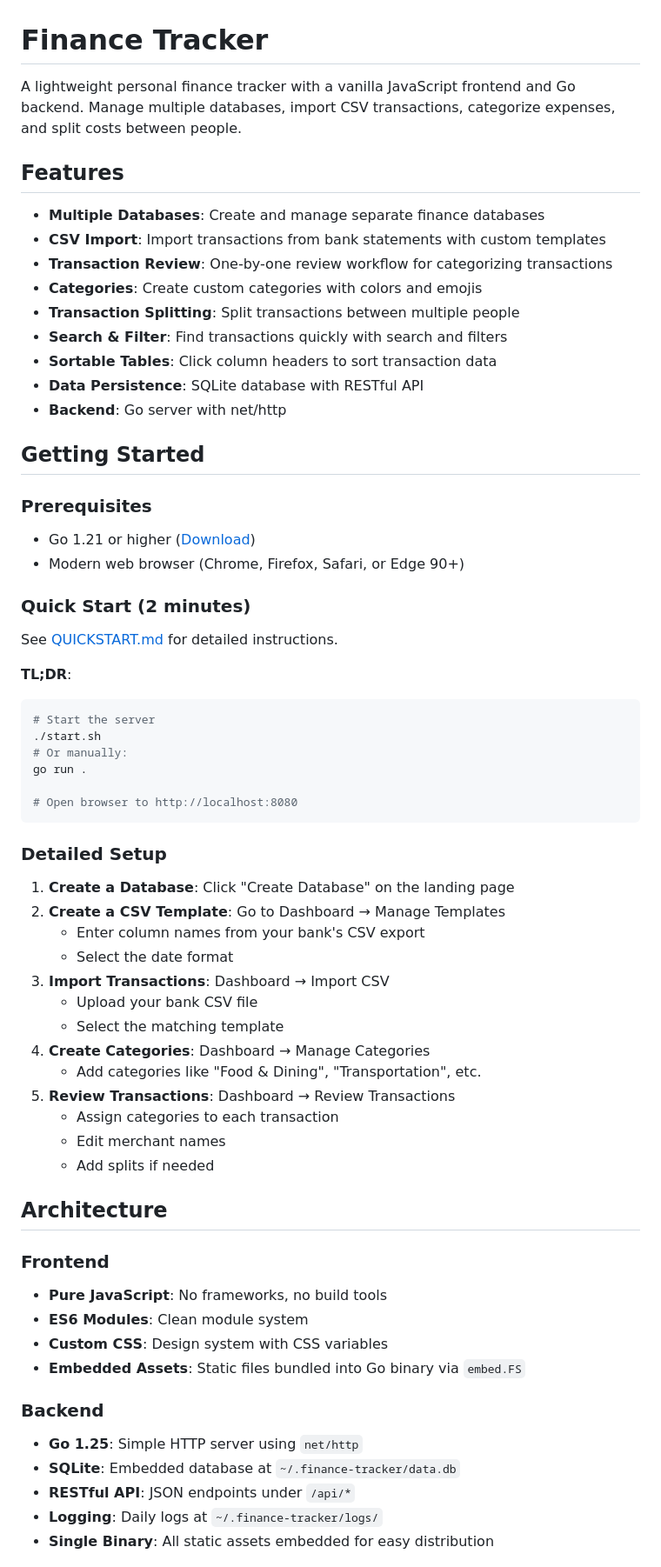
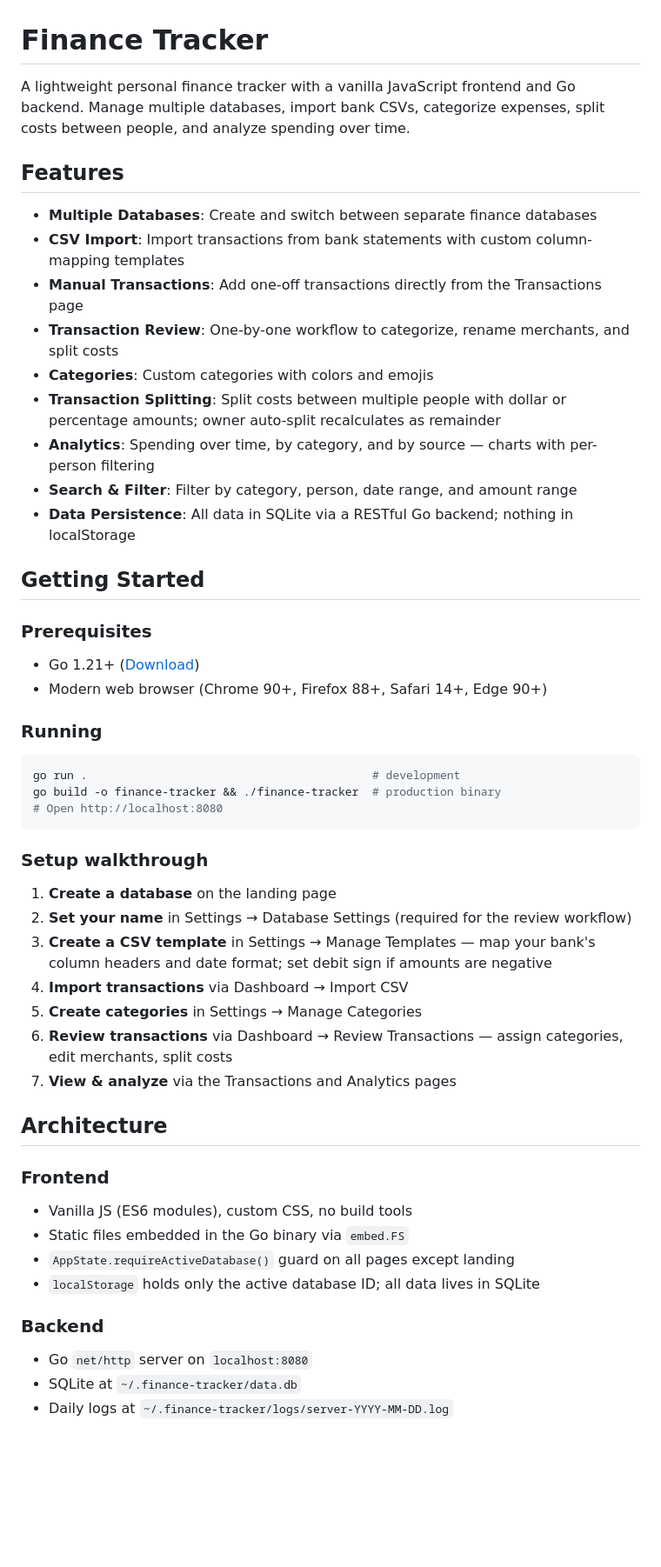
Before and after one commit to naveenv92/finance-tracker, a Markdown page: README.md, the part around one of its changes. Shown at 87% size. Rendered like a GitHub page; blank space fills up the shorter version.

Commit message:
Update README to reflect current state of the app
Co-Authored-By: Claude Sonnet 4.6 <noreply@anthropic.com>

````diff
--- a/README.md
+++ b/README.md
@@ -1,68 +1,54 @@
 # Finance Tracker
 
-A lightweight personal finance tracker with a vanilla JavaScript frontend and Go backend. Manage multiple databases, import CSV transactions, categorize expenses, and split costs between people.
+A lightweight personal finance tracker with a vanilla JavaScript frontend and Go backend. Manage multiple databases, import bank CSVs, categorize expenses, split costs between people, and analyze spending over time.
 
 ## Features
 
-- **Multiple Databases**: Create and manage separate finance databases
-- **CSV Import**: Import transactions from bank statements with custom templates
-- **Transaction Review**: One-by-one review workflow for categorizing transactions
-- **Categories**: Create custom categories with colors and emojis
-- **Transaction Splitting**: Split transactions between multiple people
-- **Search & Filter**: Find transactions quickly with search and filters
-- **Sortable Tables**: Click column headers to sort transaction data
-- **Data Persistence**: SQLite database with RESTful API
-- **Backend**: Go server with net/http
+- **Multiple Databases**: Create and switch between separate finance databases
+- **CSV Import**: Import transactions from bank statements with custom column-mapping templates
+- **Manual Transactions**: Add one-off transactions directly from the Transactions page
+- **Transaction Review**: One-by-one workflow to categorize, rename merchants, and split costs
+- **Categories**: Custom categories with colors and emojis
+- **Transaction Splitting**: Split costs between multiple people with dollar or percentage amounts; owner auto-split recalculates as remainder
+- **Analytics**: Spending over time, by category, and by source — charts with per-person filtering
+- **Search & Filter**: Filter by category, person, date range, and amount range
+- **Data Persistence**: All data in SQLite via a RESTful Go backend; nothing in localStorage
 
 ## Getting Started
 
 ### Prerequisites
 
-- Go 1.21 or higher ([Download](https://go.dev/dl/))
-- Modern web browser (Chrome, Firefox, Safari, or Edge 90+)
+- Go 1.21+ ([Download](https://go.dev/dl/))
+- Modern web browser (Chrome 90+, Firefox 88+, Safari 14+, Edge 90+)
 
-### Quick Start (2 minutes)
+### Running
 
-See [QUICKSTART.md](QUICKSTART.md) for detailed instructions.
-
-**TL;DR**:
 ```bash
-# Start the server
-./start.sh
-# Or manually:
-go run .
-
-# Open browser to http://localhost:8080
+go run .                                          # development
+go build -o finance-tracker && ./finance-tracker  # production binary
+# Open http://localhost:8080
 ```
 
-### Detailed Setup
+### Setup walkthrough
 
-1. **Create a Database**: Click "Create Database" on the landing page
-2. **Create a CSV Template**: Go to Dashboard → Manage Templates
-   - Enter column names from your bank's CSV export
-   - Select the date format
-3. **Import Transactions**: Dashboard → Import CSV
-   - Upload your bank CSV file
-   - Select the matching template
-4. **Create Categories**: Dashboard → Manage Categories
-   - Add categories like "Food & Dining", "Transportation", etc.
-5. **Review Transactions**: Dashboard → Review Transactions
-   - Assign categories to each transaction
-   - Edit merchant names
-   - Add splits if needed
+1. **Create a database** on the landing page
+2. **Set your name** in Settings → Database Settings (required for the review workflow)
+3. **Create a CSV template** in Settings → Manage Templates — map your bank's column headers and date format; set debit sign if amounts are negative
+4. **Import transactions** via Dashboard → Import CSV
+5. **Create categories** in Settings → Manage Categories
+6. **Review transactions** via Dashboard → Review Transactions — assign categories, edit merchants, split costs
+7. **View & analyze** via the Transactions and Analytics pages
 
 ## Architecture
 
 ### Frontend
-- **Pure JavaScript**: No frameworks, no build tools
-- **ES6 Modules**: Clean module system
-- **Custom CSS**: Design system with CSS variables
-- **Embedded Assets**: Static files bundled into Go binary via `embed.FS`
+- Vanilla JS (ES6 modules), custom CSS, no build tools
+- Static files embedded in the Go binary via `embed.FS`
+- `AppState.requireActiveDatabase()` guard on all pages except landing
+- `localStorage` holds only the active database ID; all data lives in SQLite
 
 ### Backend
-- **Go 1.25**: Simple HTTP server using `net/http`
-- **SQLite**: Embedded database at `~/.finance-tracker/data.db`
-- **RESTful API**: JSON endpoints under `/api/*`
-- **Logging**: Daily logs at `~/.finance-tracker/logs/`
-- **Single Binary**: All static assets embedded for easy distribution
+- Go `net/http` server on `localhost:8080`
+- SQLite at `~/.finance-tracker/data.db`
+- Daily logs at `~/.finance-tracker/logs/server-YYYY-MM-DD.log`
 
````
Also changed, not shown: other parts of README.md (+57 -205 lines).
